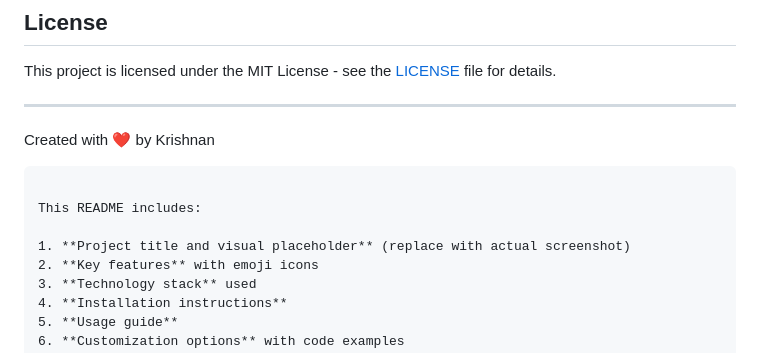
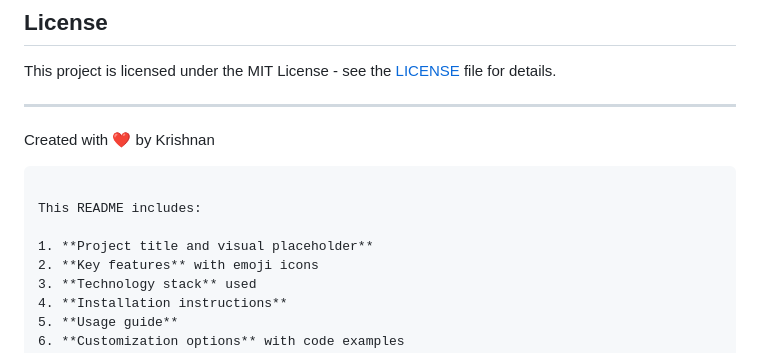
Before and after one commit to krishnan-ctrl/interactive--quiz-app, a Markdown page: README.md, the part around the change. Rendered like a GitHub page.

```diff
--- a/README.md
+++ b/README.md
@@ -99,7 +99,7 @@ Created with ❤️ by Krishnan
 
 This README includes:
 
-1. **Project title and visual placeholder** (replace with actual screenshot)
+1. **Project title and visual placeholder**
 2. **Key features** with emoji icons
 3. **Technology stack** used
 4. **Installation instructions**
```
